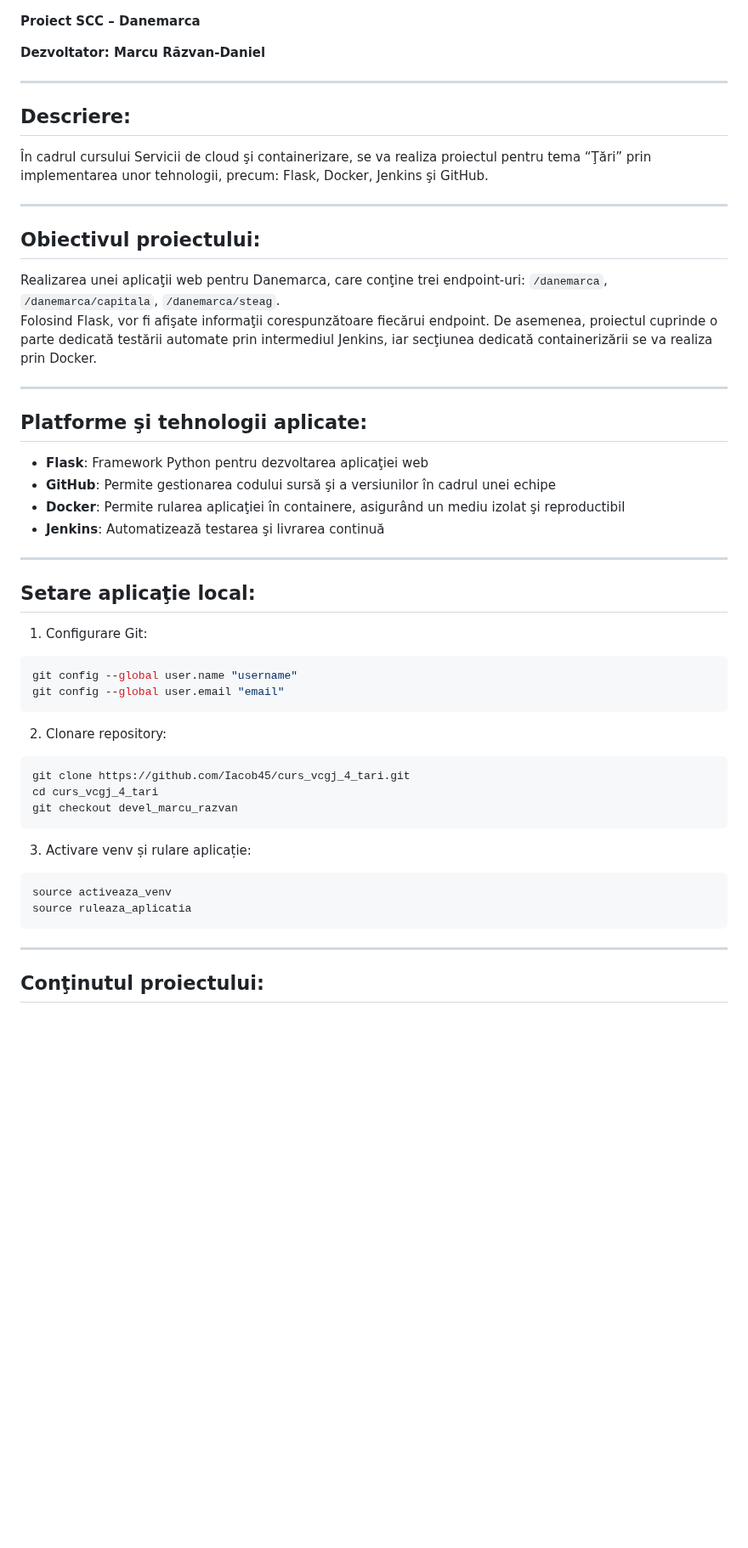
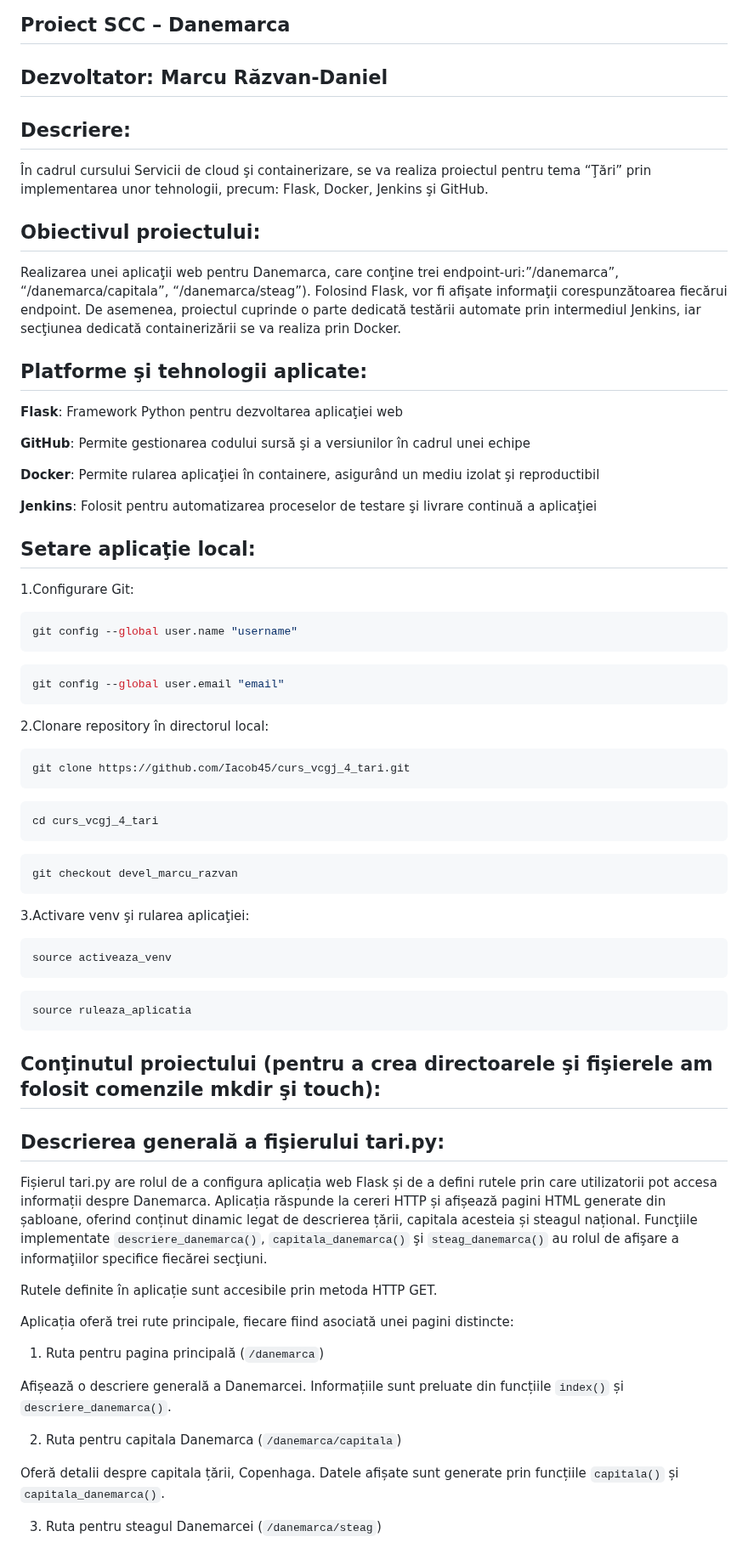
Before and after one commit to Iacob45/curs_vcgj_4_tari, a Markdown page: README.md, the part around one of its changes. Shown at 85% size. Drawn GitHub-style; blank space fills up the shorter version.

Commit message:
commit partea15

````diff
--- a/README.md
+++ b/README.md
@@ -1,52 +1,78 @@
 **Proiect SCC – Danemarca**
-
+---
 **Dezvoltator: Marcu Răzvan-Daniel**
-
 ---
-
 **Descriere:**
 ---
 În cadrul cursului Servicii de cloud şi containerizare, se va realiza proiectul pentru tema “Ţări” prin implementarea unor tehnologii, precum: Flask, Docker, Jenkins şi GitHub.
 
----
-
 **Obiectivul proiectului:**
 ---
-Realizarea unei aplicaţii web pentru Danemarca, care conţine trei endpoint-uri: `/danemarca`, `/danemarca/capitala`, `/danemarca/steag`.
-Folosind Flask, vor fi afişate informaţii corespunzătoare fiecărui endpoint. De asemenea, proiectul cuprinde o parte dedicată testării automate prin intermediul Jenkins, iar secţiunea dedicată containerizării se va realiza prin Docker.
-
----
+Realizarea unei aplicaţii web pentru Danemarca, care conţine trei endpoint-uri:”/danemarca”, “/danemarca/capitala”, “/danemarca/steag”). Folosind Flask, vor fi afişate informaţii corespunzătoarea fiecărui endpoint. De asemenea, proiectul cuprinde o parte dedicată testării automate prin intermediul Jenkins, iar secţiunea dedicată containerizării se va realiza prin Docker.
 
 **Platforme şi tehnologii aplicate:**
 ---
-- **Flask**: Framework Python pentru dezvoltarea aplicaţiei web
-- **GitHub**: Permite gestionarea codului sursă şi a versiunilor în cadrul unei echipe
-- **Docker**: Permite rularea aplicaţiei în containere, asigurând un mediu izolat şi reproductibil
-- **Jenkins**: Automatizează testarea şi livrarea continuă
+**Flask**: Framework Python pentru dezvoltarea aplicaţiei web
 
----
+**GitHub**: Permite gestionarea codului sursă şi a versiunilor în cadrul unei echipe
+
+**Docker**: Permite rularea aplicaţiei în containere, asigurând un mediu izolat şi reproductibil
+
+**Jenkins**: Folosit pentru automatizarea proceselor de testare şi livrare continuă a aplicaţiei
 
 **Setare aplicaţie local:**
 ---
-1. Configurare Git:
+1.Configurare Git:
+
 ```bash
 git config --global user.name "username"
+```
+
+```bash
 git config --global user.email "email"
 ```
 
-2. Clonare repository:
+2.Clonare repository în directorul local:
+
 ```bash
 git clone https://github.com/Iacob45/curs_vcgj_4_tari.git
+```
+
+```bash
 cd curs_vcgj_4_tari
+```
+
+```bash
 git checkout devel_marcu_razvan
 ```
 
-3. Activare venv și rulare aplicație:
+3.Activare venv şi rularea aplicaţiei:
+
 ```bash
 source activeaza_venv
+```
+
+```bash
 source ruleaza_aplicatia
 ```
 
+**Conţinutul proiectului (pentru a crea directoarele şi fişierele am folosit comenzile mkdir şi touch):**
 ---
+**Descrierea generală a fişierului tari.py:**
+---
+Fișierul tari.py are rolul de a configura aplicația web Flask și de a defini rutele prin care utilizatorii pot accesa informații despre Danemarca. Aplicația răspunde la cereri HTTP și afișează pagini HTML generate din șabloane, oferind conținut dinamic legat de descrierea țării, capitala acesteia și steagul național. Funcţiile implementate `descriere_danemarca()`, `capitala_danemarca()` şi `steag_danemarca()` au rolul de afişare a informaţiilor specifice fiecărei secţiuni.
 
-**Conţinutul proiectului:**
+Rutele definite în aplicație sunt accesibile prin metoda HTTP GET.
+
+Aplicația oferă trei rute principale, fiecare fiind asociată unei pagini distincte:
+
+1. Ruta pentru pagina principală (`/danemarca`)
+
+Afișează o descriere generală a Danemarcei. Informațiile sunt preluate din funcțiile `index()` și `descriere_danemarca()`.
+
+2. Ruta pentru capitala Danemarca (`/danemarca/capitala`)
+
+Oferă detalii despre capitala țării, Copenhaga. Datele afișate sunt generate prin funcțiile `capitala()` și `capitala_danemarca()`.
+
+3. Ruta pentru steagul Danemarcei (`/danemarca/steag`)
+
````
Also changed, not shown: other parts of README.md (+59 -67 lines).
